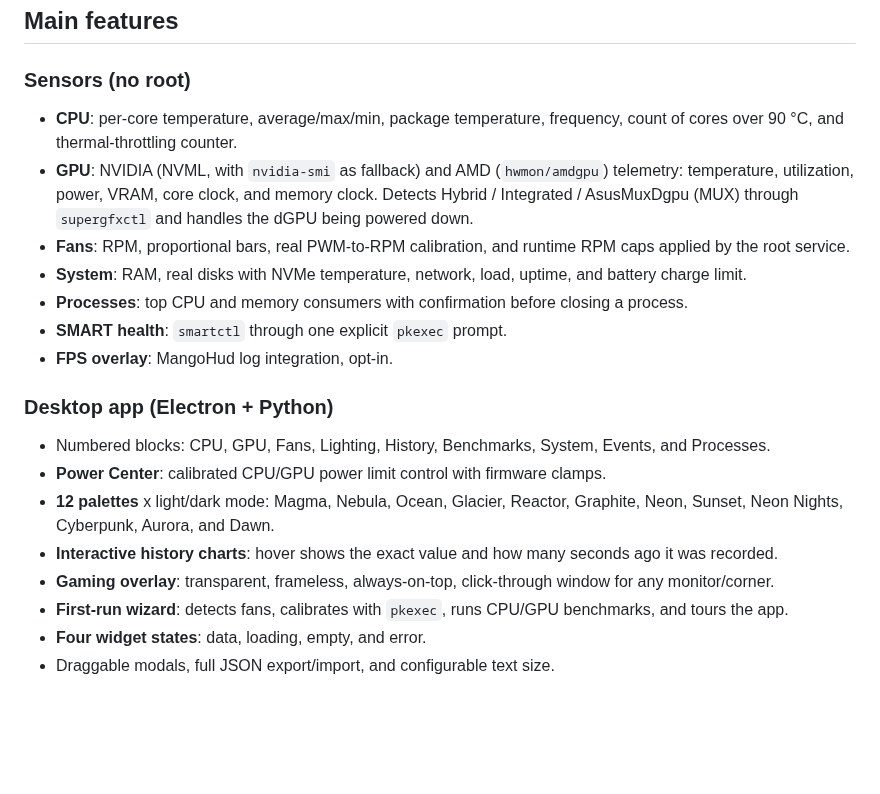
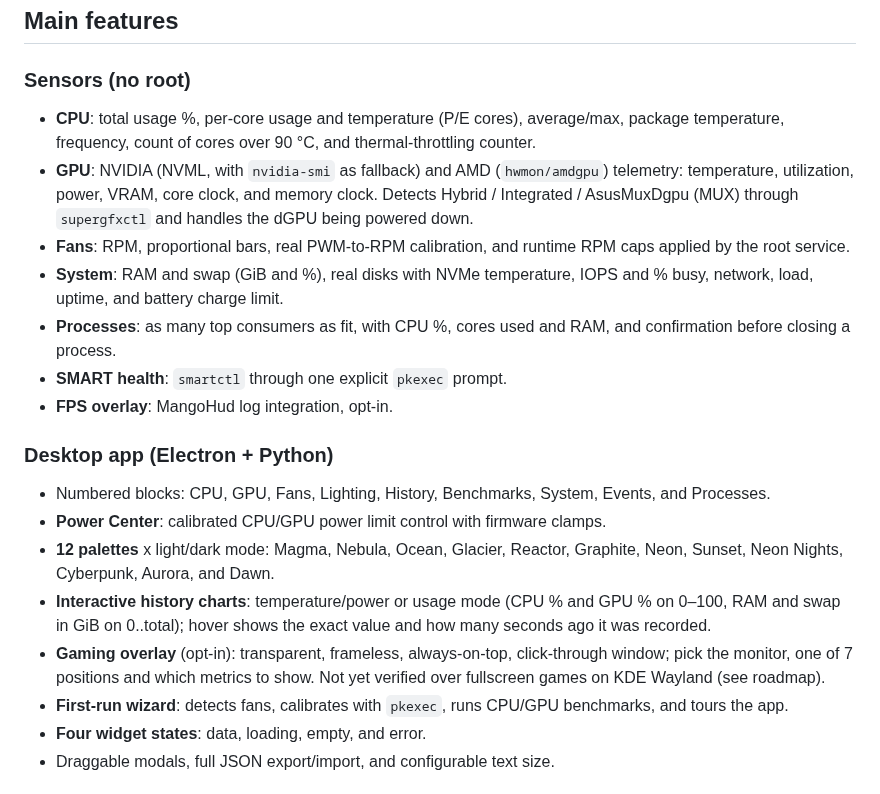
Before and after one commit to MarshallGomez1103/Rog-Monitor, a Markdown page: README.md, the part around one of its changes. Rendered like a GitHub page; blank space fills up the shorter version.

```diff
--- a/README.md
+++ b/README.md
@@ -80,18 +78,18 @@ Threat model and reporting process: [SECURITY.md](SECURITY.md).
 
 ### Sensors (no root)
 
-- **CPU**: per-core temperature, average/max/min, package temperature,
-  frequency, count of cores over 90 °C, and thermal-throttling counter.
+- **CPU**: total usage %, per-core usage and temperature (P/E cores), average/max,
+  package temperature, frequency, count of cores over 90 °C, and thermal-throttling counter.
 - **GPU**: NVIDIA (NVML, with `nvidia-smi` as fallback) and AMD (`hwmon/amdgpu`) telemetry:
   temperature, utilization, power, VRAM, core clock, and memory clock. Detects
   Hybrid / Integrated / AsusMuxDgpu (MUX) through `supergfxctl` and handles the
   dGPU being powered down.
 - **Fans**: RPM, proportional bars, real PWM-to-RPM calibration, and runtime RPM
   caps applied by the root service.
-- **System**: RAM, real disks with NVMe temperature, network, load, uptime, and
-  battery charge limit.
-- **Processes**: top CPU and memory consumers with confirmation before closing a
-  process.
+- **System**: RAM and swap (GiB and %), real disks with NVMe temperature, IOPS and
+  % busy, network, load, uptime, and battery charge limit.
+- **Processes**: as many top consumers as fit, with CPU %, cores used and RAM, and
+  confirmation before closing a process.
 - **SMART health**: `smartctl` through one explicit `pkexec` prompt.
 - **FPS overlay**: MangoHud log integration, opt-in.
 
@@ -102,10 +100,12 @@ Threat model and reporting process: [SECURITY.md](SECURITY.md).
 - **Power Center**: calibrated CPU/GPU power limit control with firmware clamps.
 - **12 palettes** x light/dark mode: Magma, Nebula, Ocean, Glacier, Reactor,
   Graphite, Neon, Sunset, Neon Nights, Cyberpunk, Aurora, and Dawn.
-- **Interactive history charts**: hover shows the exact value and how many
+- **Interactive history charts**: temperature/power or usage mode (CPU % and GPU % on
+  0–100, RAM and swap in GiB on 0..total); hover shows the exact value and how many
   seconds ago it was recorded.
-- **Gaming overlay**: transparent, frameless, always-on-top, click-through
-  window for any monitor/corner.
+- **Gaming overlay** (opt-in): transparent, frameless, always-on-top, click-through
+  window; pick the monitor, one of 7 positions and which metrics to show. Not yet
+  verified over fullscreen games on KDE Wayland (see roadmap).
 - **First-run wizard**: detects fans, calibrates with `pkexec`, runs CPU/GPU
   benchmarks, and tours the app.
 - **Four widget states**: data, loading, empty, and error.
```
Also changed, not shown: other parts of README.md (+16 -18 lines), CHANGELOG.md (+35 -0 lines), assets/screenshots/00-dashboard.png (added).
